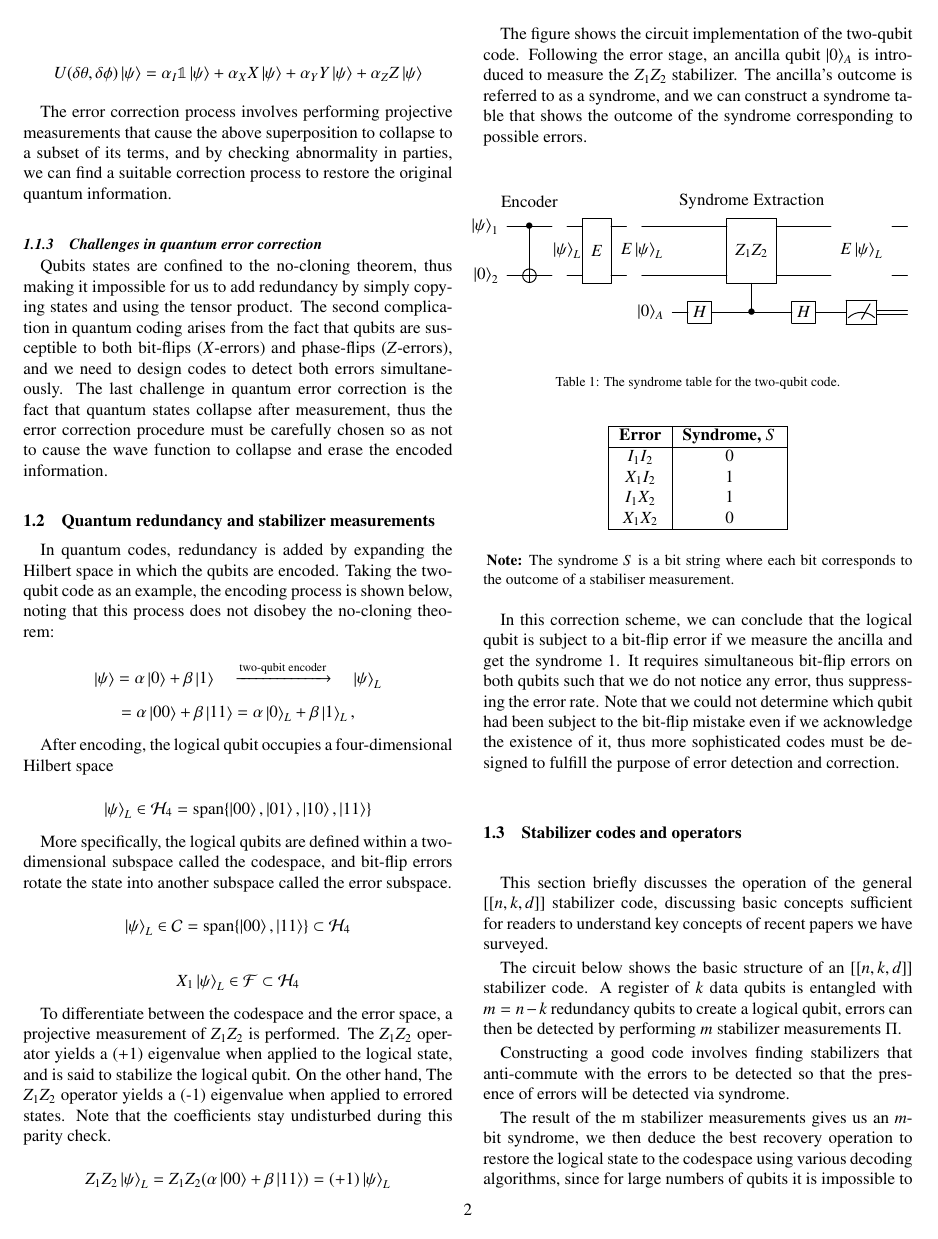
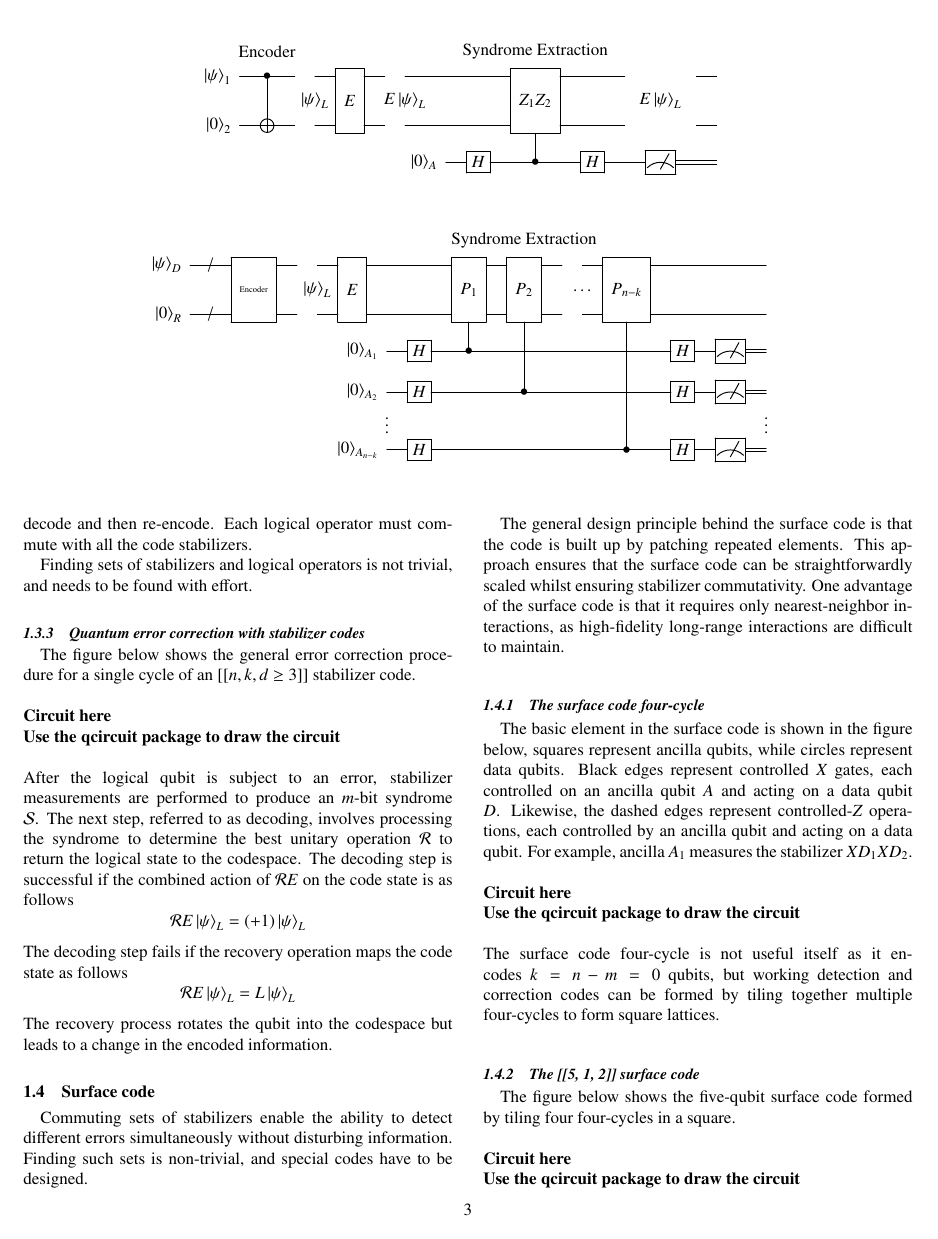
Before and after one commit to shawntsai0312/NTUEE_QUANTUM_INFORMATION_AND_COMPUTATION_24SPRING_FINAL, a LaTeX paper (main.tex, which reads sections/1_introduction/1_3.tex): page 2 of 4 before the commit and page 3 of 4 after it. Compiled offline with pdfLaTeX.

Commit message:
fix circuit position

```diff
--- a/sections/1_introduction/1_3.tex
+++ b/sections/1_introduction/1_3.tex
@@ -23,4 +9,21 @@ The result of the m stabilizer measurements gives us an $m$-bit syndrome, we the
 
+\begin{figure*}
+    \centering
+    \[
+        \begin{array}{c}
+            \Qcircuit @C=1.2em @R=1em {
+             &                       &        &                                    &     &              &                  &                            &          &                    & \mbox{Syndrome Extraction}                                                                      \\
+             & \lstick{\ket{\psi}_D} & {/}\qw & \multigate{2}{\tiny\text{Encoder}} & \qw &              & \multigate{2}{E} & \qw                        & \qw      & \multigate{2}{P_1} & \multigate{2}{P_2}         & \qw &        & \multigate{2}{P_{n-k}} & \qw      & \qw    & \qw    \\
+             &                       &        &                                    &     & \ket{\psi}_L &                  &                            &          &                    &                            &     & \ldots                                                       \\
+             & \lstick{\ket{0}_R}    & {/}\qw & \ghost{\tiny\text{Encoder}}        & \qw &              & \ghost{E}        & \qw                        & \qw      & \ghost{P_1}        & \ghost{P_2}                & \qw &        & \ghost{P_{n-k}}        & \qw      & \qw    & \qw    \\
+             &                       &        &                                    &     &              &                  & \lstick{\ket{0}_{A_1}}     & \gate{H} & \ctrl{-1}          & \qw                        & \qw & \qw    & \qw                    & \gate{H} & \meter & \cw    \\
+             &                       &        &                                    &     &              &                  & \lstick{\ket{0}_{A_2}}     & \gate{H} & \qw                & \ctrl{-2}                  & \qw & \qw    & \qw                    & \gate{H} & \meter & \cw    \\
+             &                       &        &                                    &     &              &                  & \vdots                     &          &                    &                            &     &        &                        &          &        & \vdots \\
+             &                       &        &                                    &     &              &                  & \lstick{\ket{0}_{A_{n-k}}} & \gate{H} & \qw                & \qw                        & \qw & \qw    & \ctrl{-4}              & \gate{H} & \meter & \cw    \\
+            }
+        \end{array}
+    \]
+\end{figure*}
 \subsubsection{Properties of the stabilizers}
 
 The stabilizers $\Pi$ must satisfy some properties. Firstly, they must stabilize all logical states, which means when the stabilizers act on any logical state, they must return the eigenvalue 1. Secondly, all the stabilizers of a code must commute with one another, this is necessary so that the stabilizers can be measured simultaneously.
```
Also changed, not shown: sections/1_introduction/1_2.tex (+4 -1 lines), main.pdf, sections/1_introduction/1_3.tex (14 more changed lines).
